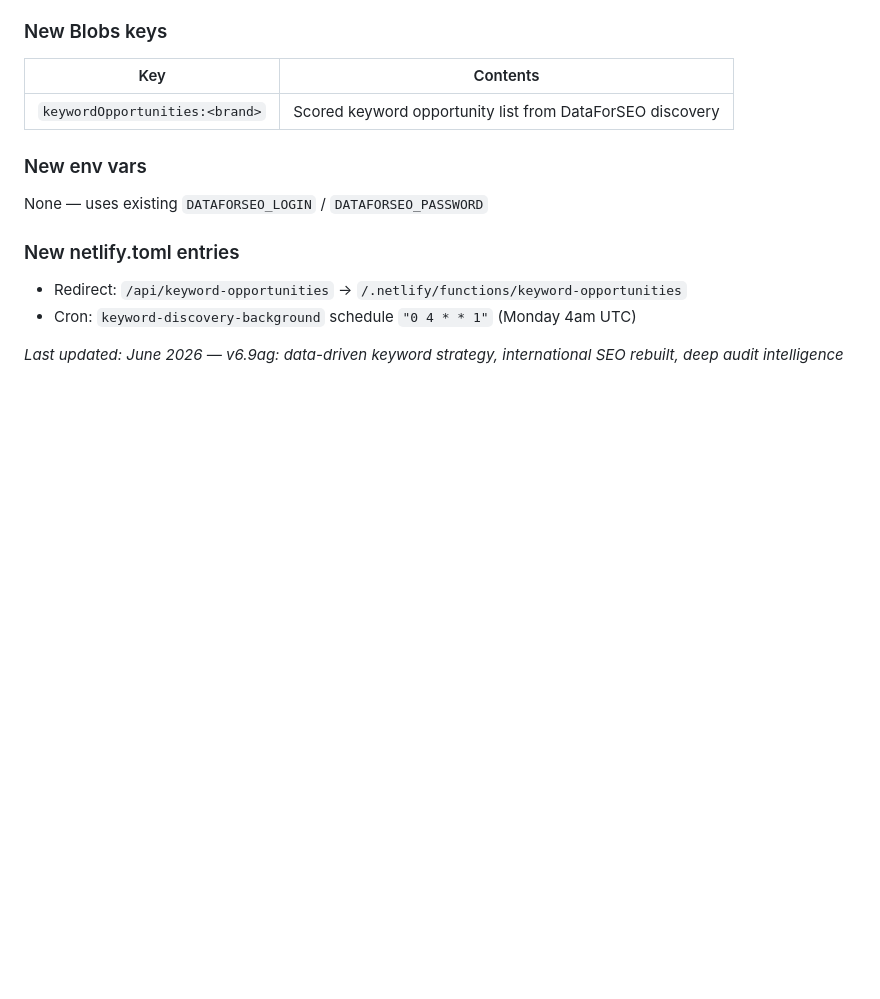
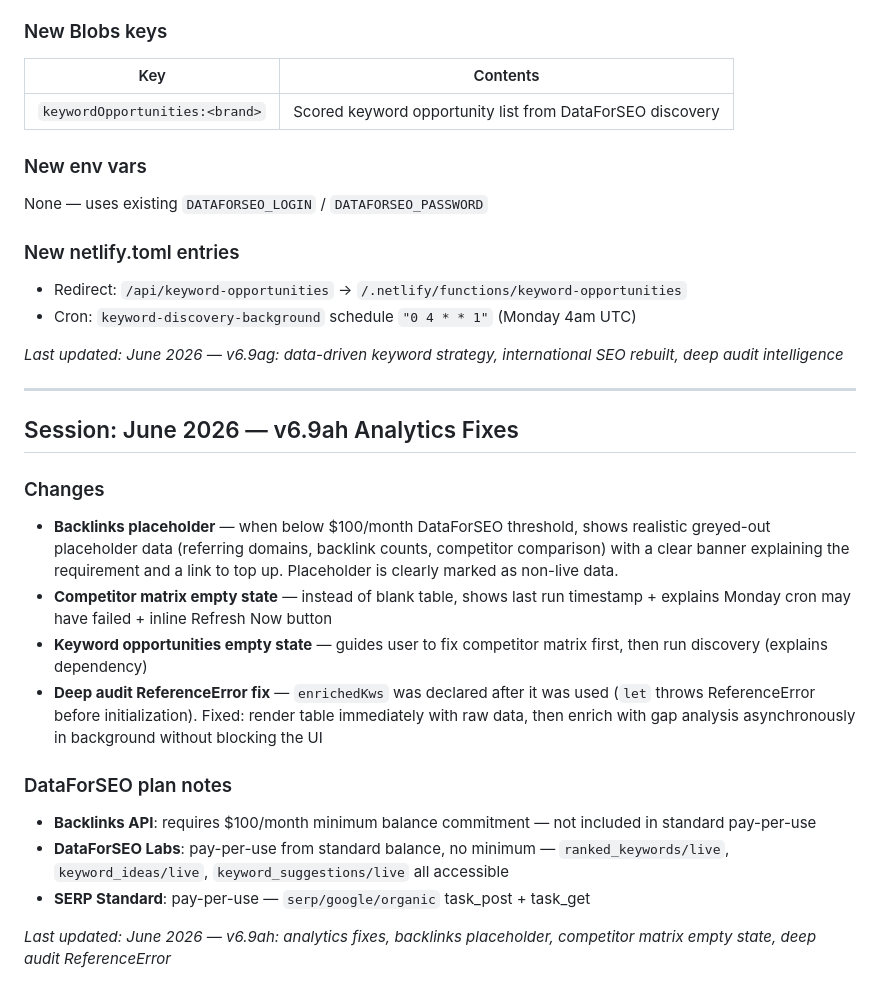
Before and after one commit to shazin-glitch/pickl-bonbird-seo, a Markdown page: SETUP.md, the part around the change. Drawn GitHub-style; blank space fills up the shorter version.

Commit message:
Update SETUP.md + CLAUDE.md to v6.9ah

```diff
--- a/SETUP.md
+++ b/SETUP.md
@@ -1592,3 +1592,20 @@ None — uses existing `DATAFORSEO_LOGIN` / `DATAFORSEO_PASSWORD`
 - Cron: `keyword-discovery-background` schedule `"0 4 * * 1"` (Monday 4am UTC)
 
 *Last updated: June 2026 — v6.9ag: data-driven keyword strategy, international SEO rebuilt, deep audit intelligence*
+
+---
+
+## Session: June 2026 — v6.9ah Analytics Fixes
+
+### Changes
+- **Backlinks placeholder** — when below $100/month DataForSEO threshold, shows realistic greyed-out placeholder data (referring domains, backlink counts, competitor comparison) with a clear banner explaining the requirement and a link to top up. Placeholder is clearly marked as non-live data.
+- **Competitor matrix empty state** — instead of blank table, shows last run timestamp + explains Monday cron may have failed + inline Refresh Now button
+- **Keyword opportunities empty state** — guides user to fix competitor matrix first, then run discovery (explains dependency)
+- **Deep audit ReferenceError fix** — `enrichedKws` was declared after it was used (`let` throws ReferenceError before initialization). Fixed: render table immediately with raw data, then enrich with gap analysis asynchronously in background without blocking the UI
+
+### DataForSEO plan notes
+- **Backlinks API**: requires $100/month minimum balance commitment — not included in standard pay-per-use
+- **DataForSEO Labs**: pay-per-use from standard balance, no minimum — `ranked_keywords/live`, `keyword_ideas/live`, `keyword_suggestions/live` all accessible
+- **SERP Standard**: pay-per-use — `serp/google/organic` task_post + task_get
+
+*Last updated: June 2026 — v6.9ah: analytics fixes, backlinks placeholder, competitor matrix empty state, deep audit ReferenceError*
```
Also changed, not shown: CLAUDE.md (+1 -1 lines).
